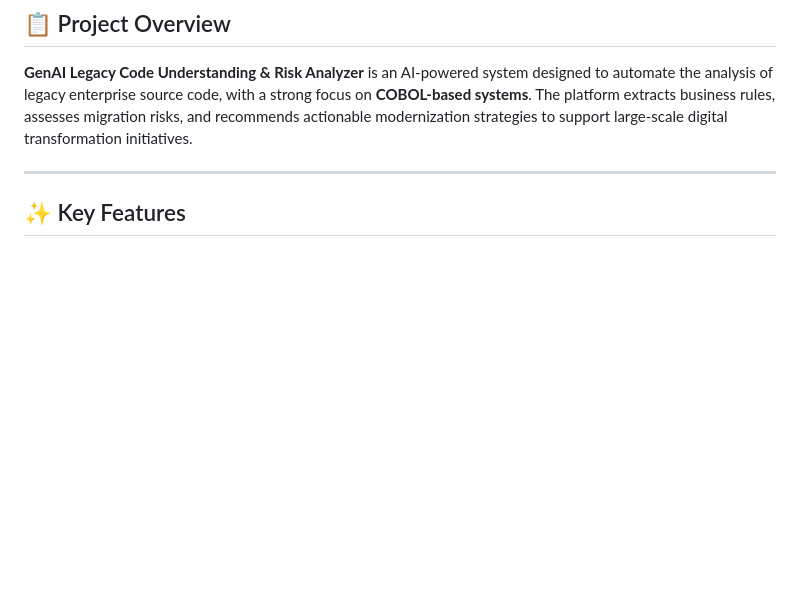
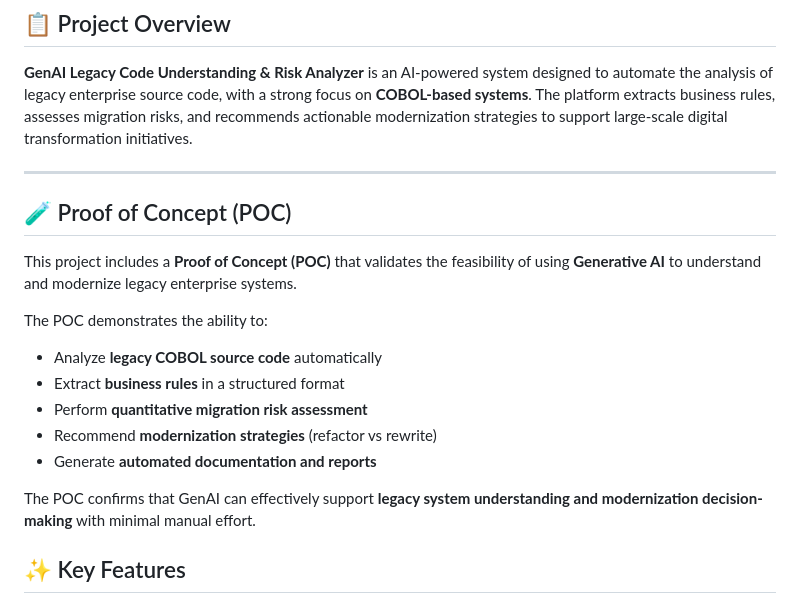
Before and after one commit to SajithMelethil/GenAI-Legacy-Code-Understanding-Risk-Analyzer, a Markdown page: README.md, the part around the change. GitHub-like rendering; blank space fills up the shorter version.

```diff
--- a/README.md
+++ b/README.md
@@ -5,6 +5,18 @@
 **GenAI Legacy Code Understanding & Risk Analyzer** is an AI-powered system designed to automate the analysis of legacy enterprise source code, with a strong focus on **COBOL-based systems**. The platform extracts business rules, assesses migration risks, and recommends actionable modernization strategies to support large-scale digital transformation initiatives.
 
 ---
+## 🧪 Proof of Concept (POC)
+
+This project includes a **Proof of Concept (POC)** that validates the feasibility of using **Generative AI** to understand and modernize legacy enterprise systems.
+
+The POC demonstrates the ability to:
+- Analyze **legacy COBOL source code** automatically
+- Extract **business rules** in a structured format
+- Perform **quantitative migration risk assessment**
+- Recommend **modernization strategies** (refactor vs rewrite)
+- Generate **automated documentation and reports**
+
+The POC confirms that GenAI can effectively support **legacy system understanding and modernization decision-making** with minimal manual effort.
 
 ## ✨ Key Features
 
```
